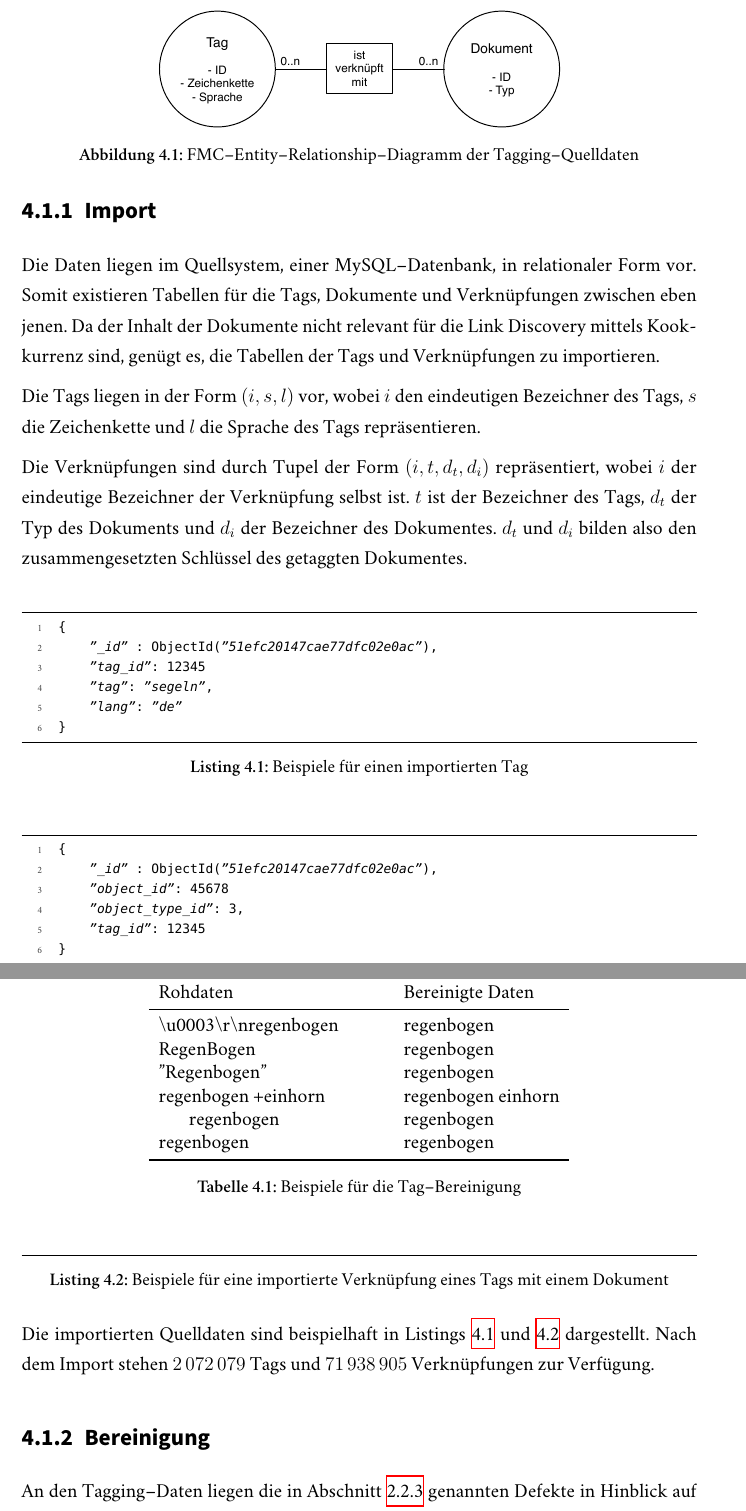
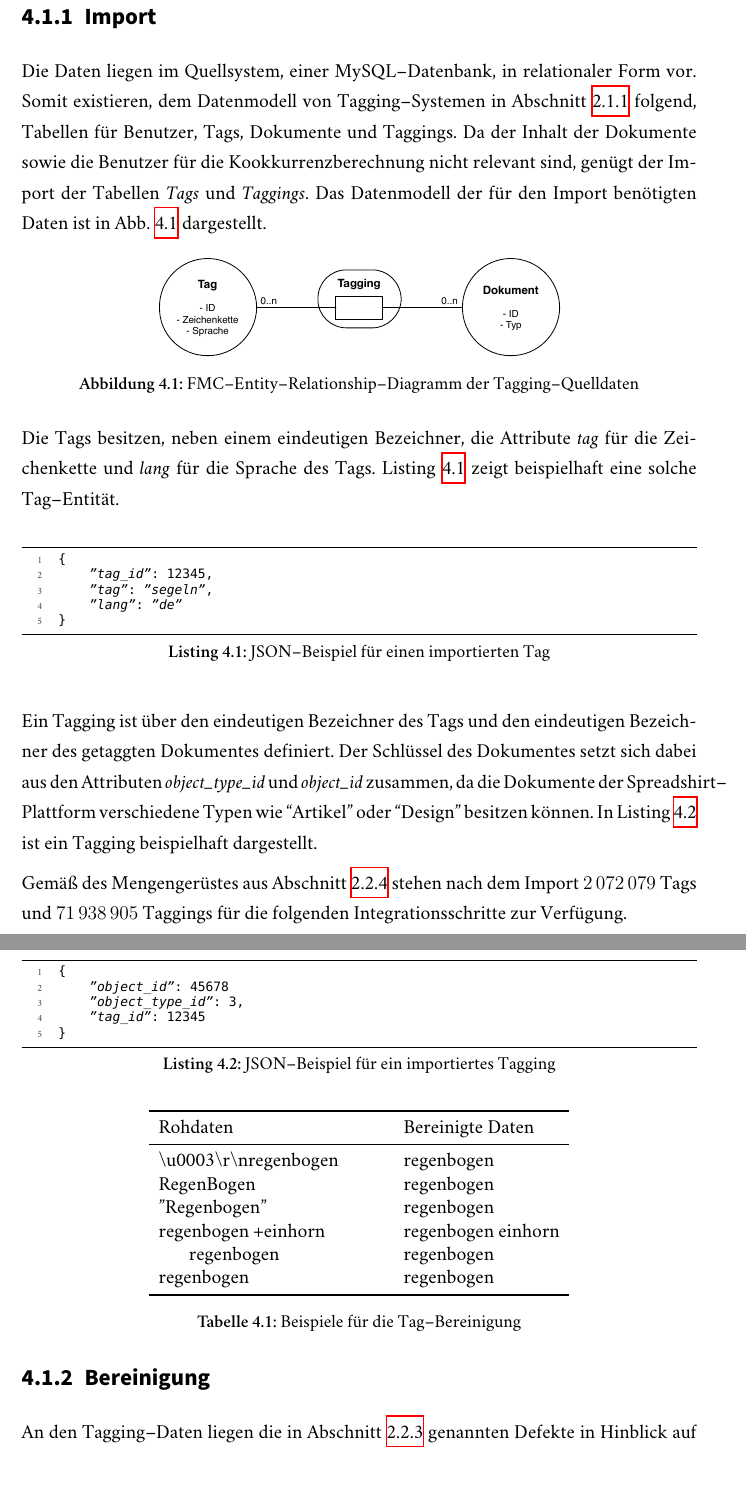
Before and after one commit to sebastianmarr/thesis, a LaTeX thesis (thesis/main.tex, which reads thesis/ld_application.tex): two parts of pages 49 and 50 of 101 before the commit and two parts of pages 49 and 50 of 99 after it, joined at a grey line, cut so that both start at the same text, the shorter picture padded with empty space. Compiled offline with XeLaTeX; a missing font is replaced by an installed copy or a similar font.

Commit message:
tag import

```diff
--- a/thesis/ld_application.tex
+++ b/thesis/ld_application.tex
@@ -10,38 +10,36 @@ Die initiale Erstellung des Weltausschnittes stellt den ersten Schritt des in \c
 
 \subsection{Import}
 
-Die Daten liegen im Quellsystem, einer MySQL--Datenbank, in relationaler Form vor. Somit existieren Tabellen für die Tags, Dokumente und Verknüpfungen zwischen eben jenen. Da der Inhalt der Dokumente nicht relevant für die Link Discovery mittels Kookkurrenz sind, genügt es, die Tabellen der Tags und Verknüpfungen zu importieren.
+Die Daten liegen im Quellsystem, einer MySQL--Datenbank, in relationaler Form vor. Somit existieren, dem Datenmodell von Tagging--Systemen in \cref{tagging_data} folgend, Tabellen für Benutzer, Tags, Dokumente und Taggings. Da der Inhalt der Dokumente sowie die Benutzer für die Kookkurrenzberechnung nicht relevant sind, genügt der Import der Tabellen \emph{Tags} und \emph{Taggings}. Das Datenmodell der für den Import benötigten Daten ist in \cref{fig:tag_source_erd} dargestellt.
 
-Die Tags liegen in der Form \((i, s, l)\) vor, wobei \(i\) den eindeutigen Bezeichner des Tags, \(s\) die Zeichenkette und \(l\) die Sprache des Tags repräsentieren.
-
-Die Verknüpfungen sind durch Tupel der Form \((i, t, d_t, d_i)\) repräsentiert, wobei \(i\) der eindeutige Bezeichner der Verknüpfung selbst ist. \(t\) ist der Bezeichner des Tags, \(d_t\) der Typ des Dokuments und \(d_i\) der Bezeichner des Dokumentes. \(d_t\) und \(d_i\) bilden also den zusammengesetzten Schlüssel des getaggten Dokumentes.
-
-\begin{figure}
+\begin{figure}[h]
 \centering
 \includegraphics[width=0.6\textwidth]{tag_source_erd}
 \caption{FMC--Entity--Relationship--Diagramm der Tagging--Quelldaten}
 \label{fig:tag_source_erd}
 \end{figure}
 
-\begin{lstlisting}[language=json, label={lst:tag_import_tag}, caption={Beispiele für einen importierten Tag}]
+Die Tags besitzen, neben einem eindeutigen Bezeichner, die Attribute \emph{tag} für die Zeichenkette und \emph{lang} für die Sprache des Tags. \cref{lst:tag_import_tag} zeigt beispielhaft eine solche Tag--Entität.
+
+\begin{lstlisting}[language=json, label={lst:tag_import_tag}, caption={JSON--Beispiel für einen importierten Tag}, float=h]
 {
-    "_id" : ObjectId("51efc20147cae77dfc02e0ac"),
-    "tag_id": 12345
+    "tag_id": 12345,
     "tag": "segeln",
     "lang": "de"
 }
 \end{lstlisting}
 
-\begin{lstlisting}[language=json, label={lst:tag_import_link}, caption={Beispiele für eine importierte Verknüpfung eines Tags mit einem Dokument}]
+Ein Tagging ist über den eindeutigen Bezeichner des Tags und den eindeutigen Bezeichner des getaggten Dokumentes definiert. Der Schlüssel des Dokumentes setzt sich dabei aus den Attributen \emph{object\_type\_id} und \emph{object\_id} zusammen, da die Dokumente der Spreadshirt--Plattform verschiedene Typen wie  ``Artikel'' oder ``Design'' besitzen können. In \cref{lst:tag_import_link} ist ein Tagging beispielhaft dargestellt.
+
+\begin{lstlisting}[language=json, label={lst:tag_import_link}, caption={JSON--Beispiel für ein importiertes Tagging}, float=ht]
 {
-    "_id" : ObjectId("51efc20147cae77dfc02e0ac"),
     "object_id": 45678
     "object_type_id": 3,
     "tag_id": 12345
 }
 \end{lstlisting}
 
-Die importierten Quelldaten sind beispielhaft in \cref{lst:tag_import_tag,lst:tag_import_link} dargestellt. Nach dem Import stehen \num{2072079} Tags und \num{71938905} Verknüpfungen zur Verfügung.
+Gemäß des Mengengerüstes aus \cref{tag_amount} stehen nach dem Import \num{2072079} Tags und \num{71938905} Taggings für die folgenden Integrationsschritte zur Verfügung.
 
 \subsection{Bereinigung}
 
--- a/thesis/main.tex
+++ b/thesis/main.tex
@@ -45,10 +45,9 @@
     keywordstyle=\bfseries,
     % backgroundcolor=\color{lightgray},
     stringstyle=\slshape,
-    aboveskip=1cm,
     xleftmargin=8mm,
     framexleftmargin=8mm,
-    aboveskip=1cm,
+    aboveskip=\baselineskip,
     showspaces=false,
     showtabs=false
 }
```
Also changed, not shown: thesis/tagging.tex (+1 -0 lines), thesis/assets/tag_source_erd.pdf, thesis/ld_application.tex (2 more changed lines), 1 other file.
